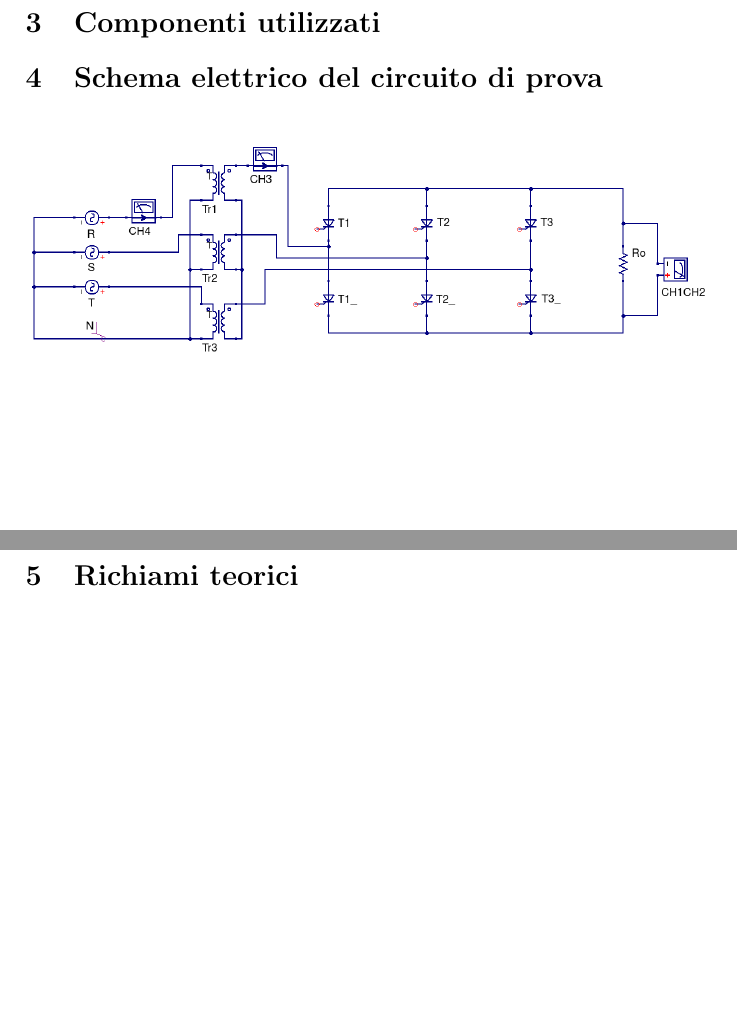
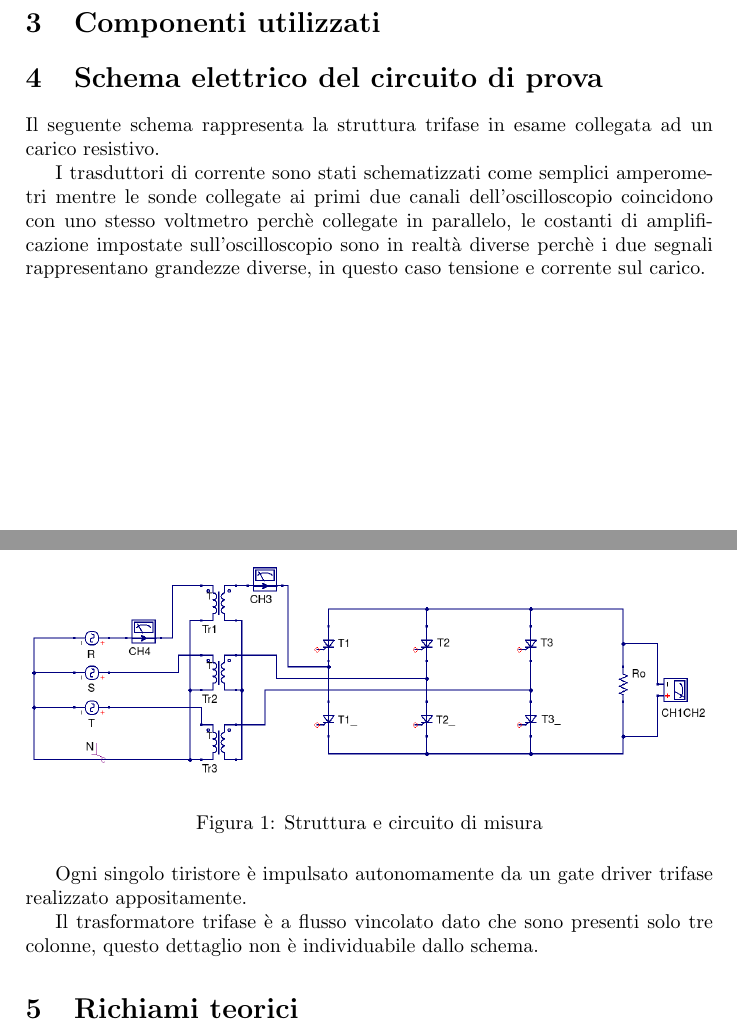
Before and after one commit to FlashNoob98/Relazione_FEP, a LaTeX paper (Relazione.tex): two parts of pages 1 and 2 of 2, joined at a grey line, cut so that both start at the same text, the shorter picture padded with empty space. Compiled offline with pdfLaTeX.

Commit message:
aggiunti dettagli allo schema

```diff
--- a/Relazione.tex
+++ b/Relazione.tex
@@ -5,7 +5,7 @@
 %\usepackage{mathtools}
 \usepackage{graphicx}
 \usepackage[italian]{babel}
-%\usepackage{float}
+\usepackage{float}
 %\usepackage{amsmath}
 \usepackage{verbatim}
 
@@ -55,13 +55,29 @@ Per effettuare la prova sono stati utilizzati i seguenti strumenti di misura:
 \section{Componenti utilizzati}
 
 \section{Schema elettrico del circuito di prova}
-\begin{figure}[h]
+Il seguente schema rappresenta la struttura trifase in esame collegata ad un
+carico resistivo.
+
+I trasduttori di corrente sono stati schematizzati come semplici
+amperometri mentre le sonde collegate ai primi due canali dell'oscilloscopio
+coincidono con uno stesso voltmetro perchè collegate in parallelo, le costanti di
+amplificazione impostate sull'oscilloscopio sono in realtà diverse perchè i due
+segnali rappresentano grandezze diverse, in questo caso tensione
+e corrente sul carico.
+
+\begin{figure}[H]
  \centering
  \includegraphics[keepaspectratio=true,width=1\linewidth]{img/circuito_qucs.png}
  % circuito_qucs.png: 1193x395 px, 115dpi, 26.35x8.72 cm, bb=0 0 747 247
- \label{Fig.:}
+ \caption{Struttura e circuito di misura}
+ \label{fig:circuito}
 \end{figure}
 
+Ogni singolo tiristore è impulsato autonomamente da un gate driver trifase
+realizzato appositamente.
+
+Il trasformatore trifase è a flusso vincolato dato che sono presenti
+solo tre colonne, questo dettaglio non è individuabile dallo schema.
 \section{Richiami teorici}
 
 \section{Descrizione della prova eseguita}
```
Also changed, not shown: 1 other file.
